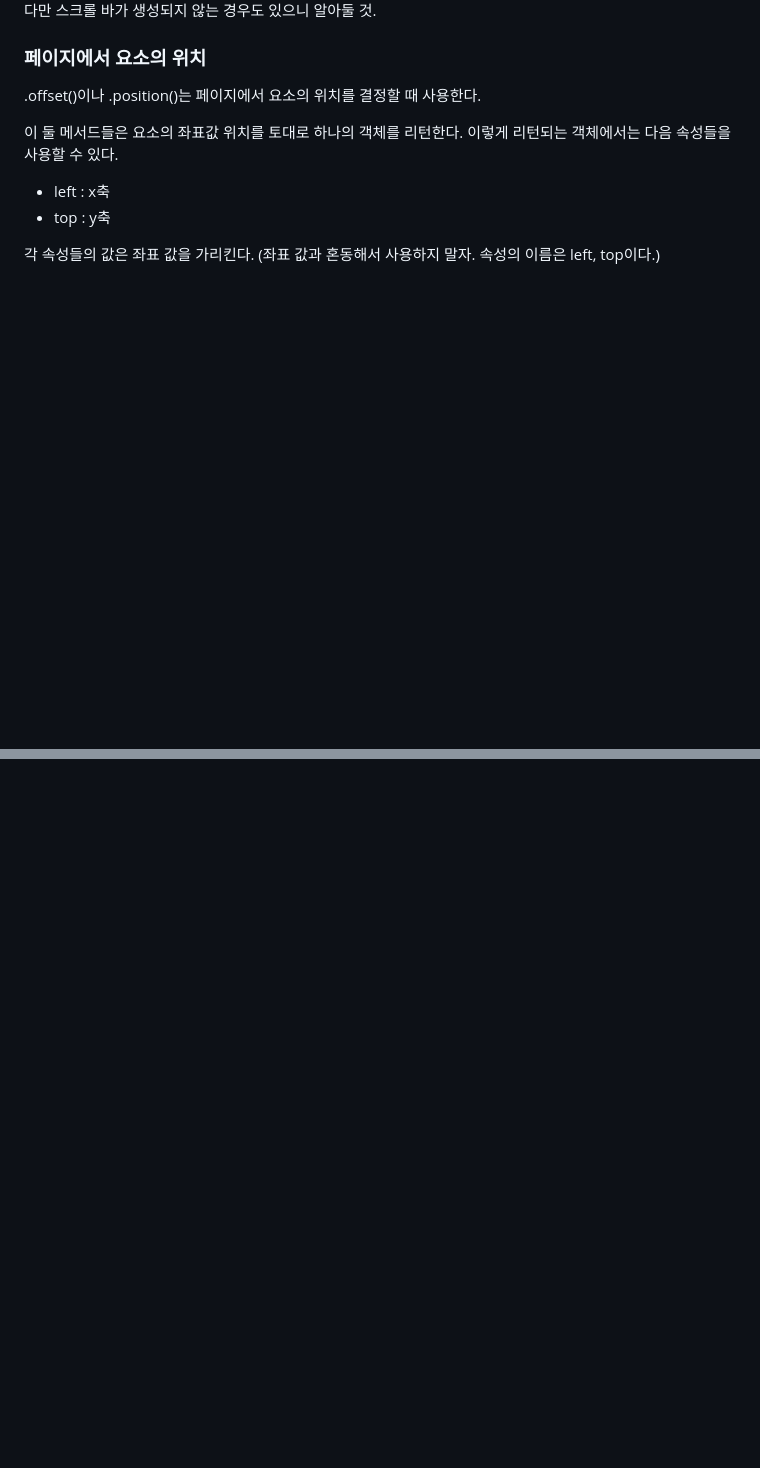
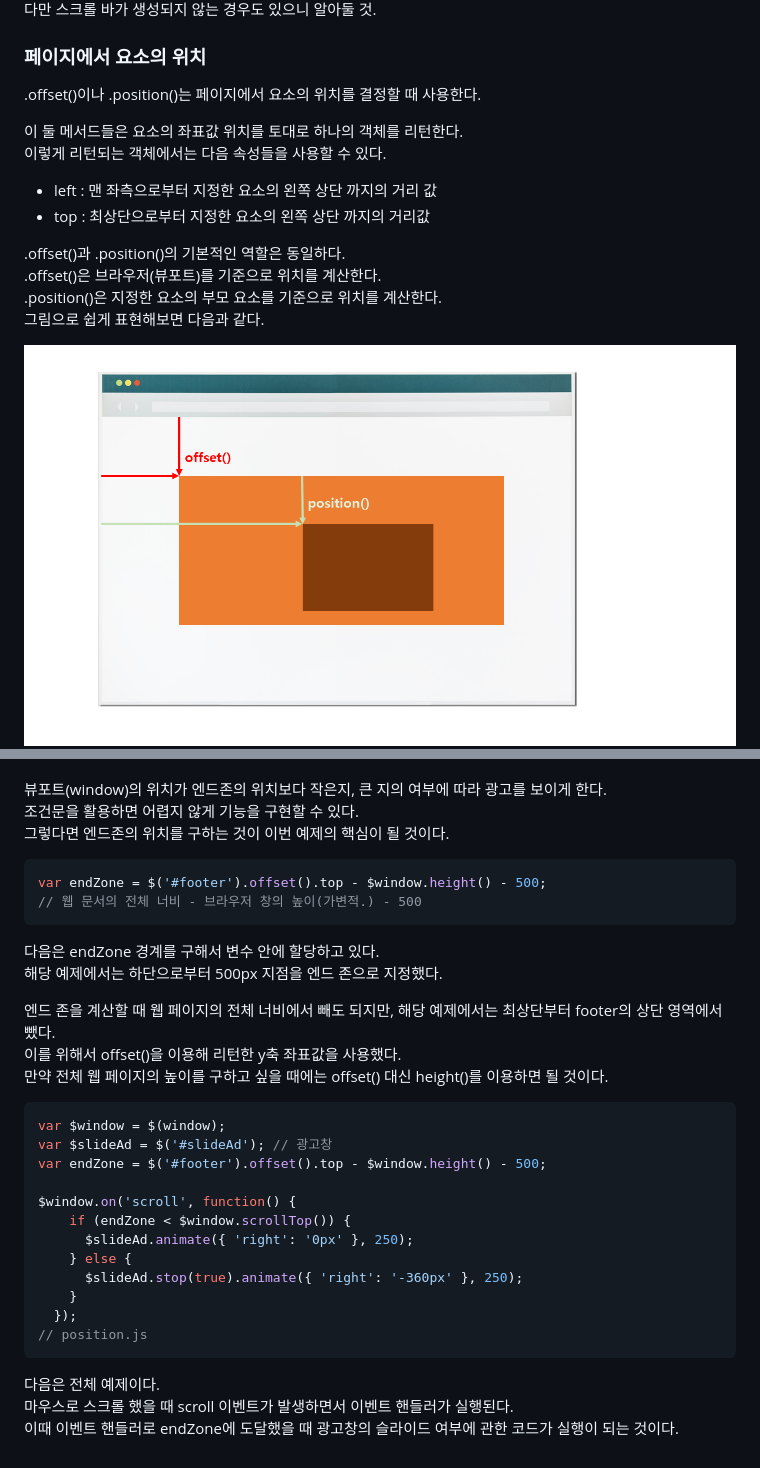
Before and after one commit to TaekGeunLee/study_frontEnd, a Markdown page: B2/16/README.md, 2 parts joined by grey strips. GitHub-like rendering; pictures changed too: readmeImg/B2_16-3.png (added); blank space fills up the shorter version.

Commit message:
[B2] - add directory 17. - update 16/README.md

````diff
--- a/B2/16/README.md
+++ b/B2/16/README.md
@@ -56,14 +69,21 @@ jQuery에서는 페이지의 크기 뿐만 아니라 스크롤 바의 위치까
 다만 스크롤 바가 생성되지 않는 경우도 있으니 알아둘 것.
+</p>
 
 ### 페이지에서 요소의 위치
+<p>.offset()이나 .position()는 페이지에서 요소의 위치를 결정할 때 사용한다.</p>
 
-.offset()이나 .position()는 페이지에서 요소의 위치를 결정할 때 사용한다.
+<p>이 둘 메서드들은 요소의 좌표값 위치를 토대로 하나의 객체를 리턴한다.<br />
+이렇게 리턴되는 객체에서는 다음 속성들을 사용할 수 있다.</p>
 
-이 둘 메서드들은 요소의 좌표값 위치를 토대로 하나의 객체를 리턴한다.
-이렇게 리턴되는 객체에서는 다음 속성들을 사용할 수 있다.
+* left : 맨 좌측으로부터 지정한 요소의 왼쪽 상단 까지의 거리 값
+* top : 최상단으로부터 지정한 요소의 왼쪽 상단 까지의 거리값
 
-* left : x축
-* top : y축
+<p>
+.offset()과 .position()의 기본적인 역할은 동일하다.<br />
+.offset()은 브라우저(뷰포트)를 기준으로 위치를 계산한다.<br />
+.position()은 지정한 요소의 부모 요소를 기준으로 위치를 계산한다.<br />
+그림으로 쉽게 표현해보면 다음과 같다.
+</p>
 
-각 속성들의 값은 좌표 값을 가리킨다. (좌표 값과 혼동해서 사용하지 말자. 속성의 이름은 left, top이다.)
+<img src="https://github.com/TaekGeunLee/study_frontEnd/blob/master/readmeImg/B2_16-3.png" alt="B2_16-3" />
 
@@ -80 +104,45 @@ jQuery에서는 페이지의 크기 뿐만 아니라 스크롤 바의 위치까
 (다른 곳에서도 end-zone 이라고 부를 지는 모르겠다..)
+</p>
+
+<p>
+뷰포트(window)의 위치가 엔드존의 위치보다 작은지, 큰 지의 여부에 따라 광고를 보이게 한다.<br />
+조건문을 활용하면 어렵지 않게 기능을 구현할 수 있다.<br />
+그렇다면 엔드존의 위치를 구하는 것이 이번 예제의 핵심이 될 것이다.
+</p>
+
+```javascript
+var endZone = $('#footer').offset().top - $window.height() - 500;
+// 웹 문서의 전체 너비 - 브라우저 창의 높이(가변적.) - 500
+```
+
+<p>
+다음은 endZone 경계를 구해서 변수 안에 할당하고 있다.<br />
+해당 예제에서는 하단으로부터 500px 지점을 엔드 존으로 지정했다.
+</p>
+
+<p>
+엔드 존을 계산할 때 웹 페이지의 전체 너비에서 빼도 되지만,
+해당 예제에서는 최상단부터 footer의 상단 영역에서 뺐다.<br />
+이를 위해서 offset()을 이용해 리턴한 y축 좌표값을 사용했다.<br />
+만약 전체 웹 페이지의 높이를 구하고 싶을 때에는 offset() 대신 height()를 이용하면 될 것이다.
+</p>
+
+```javascript
+var $window = $(window);
+var $slideAd = $('#slideAd'); // 광고창
+var endZone = $('#footer').offset().top - $window.height() - 500;
+
+$window.on('scroll', function() {
+    if (endZone < $window.scrollTop()) {
+      $slideAd.animate({ 'right': '0px' }, 250);
+    } else {
+      $slideAd.stop(true).animate({ 'right': '-360px' }, 250);
+    }
+  });
+// position.js
+```
+<p>
+다음은 전체 예제이다.<br />
+마우스로 스크롤 했을 때 scroll 이벤트가 발생하면서 이벤트 핸들러가 실행된다.<br />
+이때 이벤트 핸들러로 endZone에 도달했을 때 광고창의 슬라이드 여부에 관한 코드가 실행이 되는 것이다.
+</p>
````
Also changed, not shown: other parts of B2/16/README.md (+36 -19 lines), B2/17/README.md (added, +89 -0 lines), B2/README.md (+5 -5 lines).
